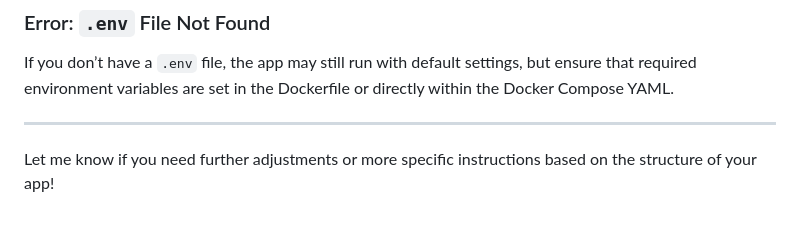
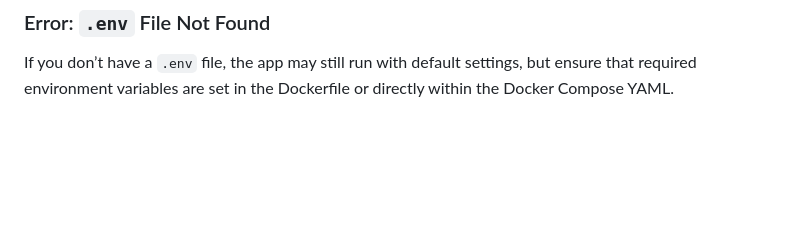
Before and after one commit to filsan-1/kidfitt, a Markdown page: README.md, the part around the change. Rendered like a GitHub page; blank space fills up the shorter version.

```diff
--- a/README.md
+++ b/README.md
@@ -170,7 +170,3 @@ Make sure that the database path in the `.env` file is correctly set and that it
 ### Error: `.env` File Not Found
 
 If you don’t have a `.env` file, the app may still run with default settings, but ensure that required environment variables are set in the Dockerfile or directly within the Docker Compose YAML.
-
----
-
-Let me know if you need further adjustments or more specific instructions based on the structure of your app!
```
